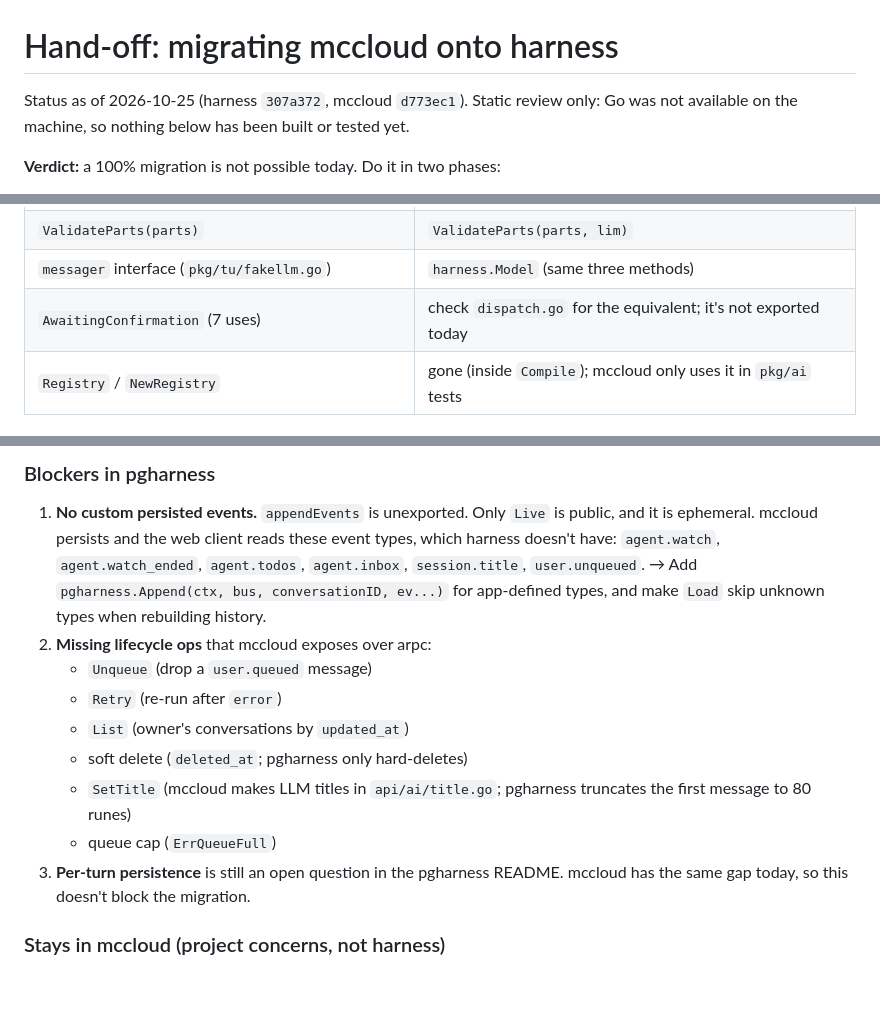
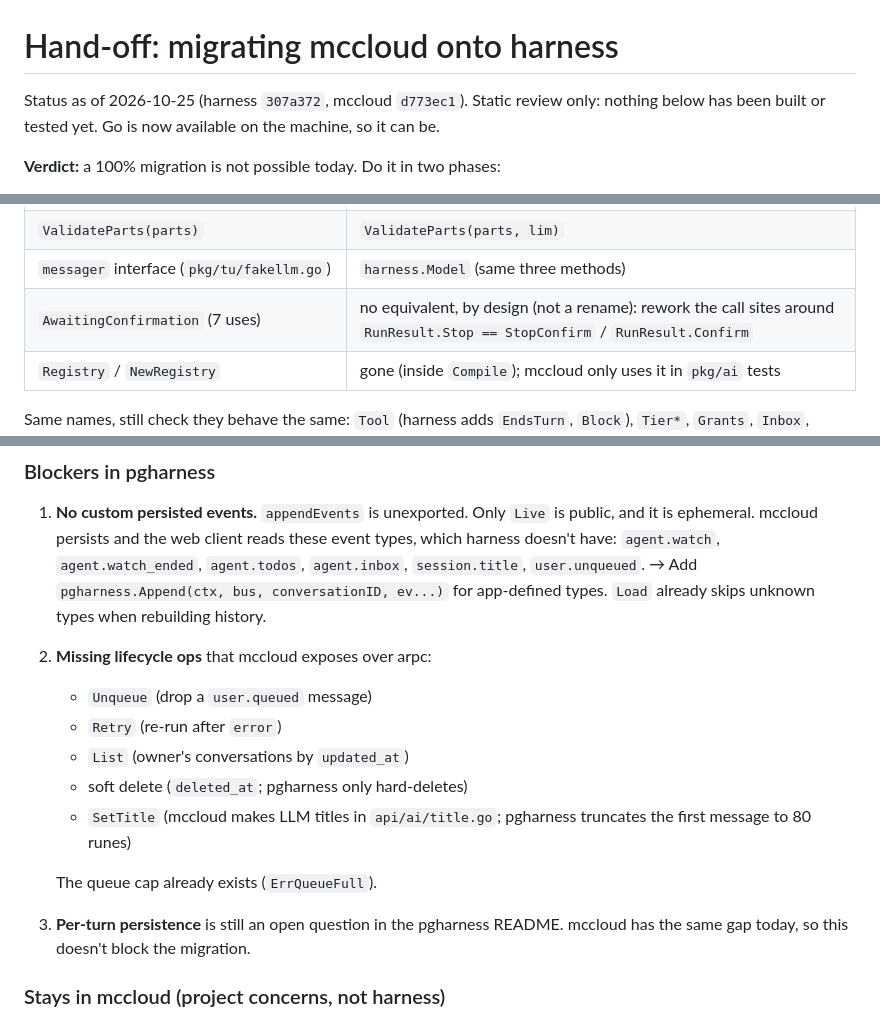
Before and after one commit to xkamail/harness, a Markdown page: docs/mccloud-migration.md, 3 parts joined by grey strips. GitHub-like rendering; blank space fills up the shorter version.

Commit message:
docs: correct mccloud migration hand-off
ErrQueueFull and Load's skipping of unknown event types already exist,
AwaitingConfirmation has no harness equivalent by design, and Go is now
available.

Co-Authored-By: Claude Opus 5.5 <noreply@anthropic.com>
Claude-Session: https://claude.ai/code/session_018ephHgexN2KSN8rzcEowGm

```diff
--- a/docs/mccloud-migration.md
+++ b/docs/mccloud-migration.md
@@ -1,8 +1,8 @@
 # Hand-off: migrating mccloud onto harness
 
 Status as of 2026-10-25 (harness `307a372`, mccloud `d773ec1`). Static review
-only: Go was not available on the machine, so nothing below has been built or
-tested yet.
+only: nothing below has been built or tested yet. Go is now available on the
+machine, so it can be.
 
 **Verdict:** a 100% migration is not possible today. Do it in two phases:
 
@@ -63,7 +63,7 @@ swap is mostly mechanical.
 | `MaxAttachments`, `MaxTextAttachmentSize`, `MaxBinaryAttachmentSize` | `harness.DefaultAttachmentLimits` |
 | `ValidateParts(parts)` | `ValidateParts(parts, lim)` |
 | `messager` interface (`pkg/tu/fakellm.go`) | `harness.Model` (same three methods) |
-| `AwaitingConfirmation` (7 uses) | check `dispatch.go` for the equivalent; it's not exported today |
+| `AwaitingConfirmation` (7 uses) | no equivalent, by design (not a rename): rework the call sites around `RunResult.Stop == StopConfirm` / `RunResult.Confirm` |
 | `Registry` / `NewRegistry` | gone (inside `Compile`); mccloud only uses it in `pkg/ai` tests |
 
 Same names, still check they behave the same: `Tool` (harness adds `EndsTurn`,
@@ -106,7 +106,7 @@ Same names, still check they behave the same: `Tool` (harness adds `EndsTurn`,
    `agent.watch`, `agent.watch_ended`, `agent.todos`, `agent.inbox`,
    `session.title`, `user.unqueued`.
    → Add `pgharness.Append(ctx, bus, conversationID, ev...)` for app-defined
-   types, and make `Load` skip unknown types when rebuilding history.
+   types. `Load` already skips unknown types when rebuilding history.
 2. **Missing lifecycle ops** that mccloud exposes over arpc:
    - `Unqueue` (drop a `user.queued` message)
    - `Retry` (re-run after `error`)
@@ -114,7 +114,8 @@ Same names, still check they behave the same: `Tool` (harness adds `EndsTurn`,
    - soft delete (`deleted_at`; pgharness only hard-deletes)
    - `SetTitle` (mccloud makes LLM titles in `api/ai/title.go`; pgharness
      truncates the first message to 80 runes)
-   - queue cap (`ErrQueueFull`)
+
+   The queue cap already exists (`ErrQueueFull`).
 3. **Per-turn persistence** is still an open question in the pgharness README.
    mccloud has the same gap today, so this doesn't block the migration.
 
```
